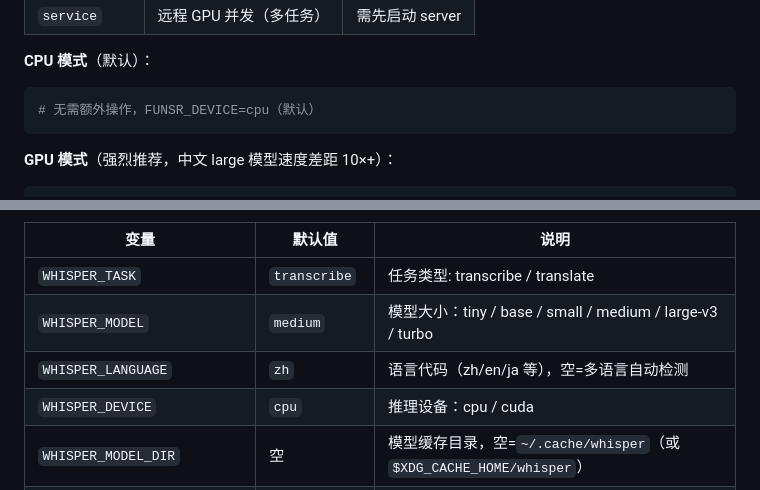
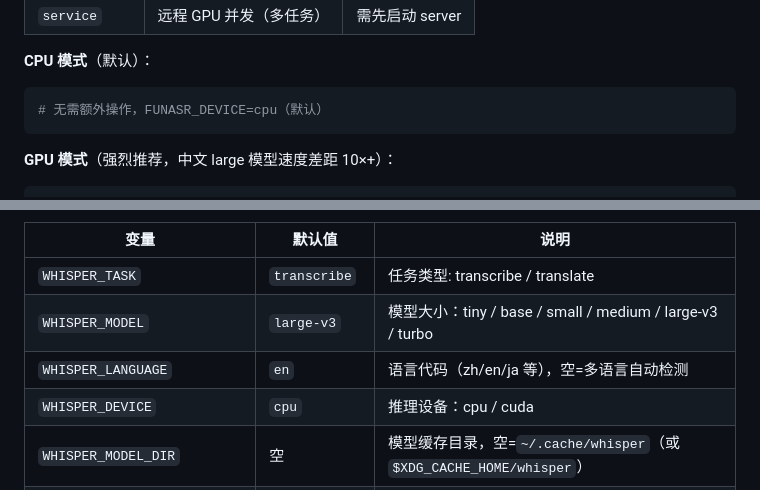
Before and after one commit to GuoSirius/yt-dlp_ffmpeg_whisper_memo-ai, a Markdown page: README.md, 2 parts joined by grey strips. Rendered like a GitHub page.

Commit message:
docs: 对齐 README 与 .env.example 的识别模型默认值并修正 FUNSR 拼写

````diff
--- a/README.md
+++ b/README.md
@@ -133,7 +133,7 @@ pip install funasr modelscope
 
 **CPU 模式**（默认）：
 ```bash
-# 无需额外操作，FUNSR_DEVICE=cpu（默认）
+# 无需额外操作，FUNASR_DEVICE=cpu（默认）
 ```
 
 **GPU 模式**（强烈推荐，中文 large 模型速度差距 10×+）：
@@ -290,8 +290,8 @@ API 端点：
 | 变量 | 默认值 | 说明 |
 |------|--------|------|
 | `WHISPER_TASK` | `transcribe` | 任务类型: transcribe / translate |
-| `WHISPER_MODEL` | `medium` | 模型大小：tiny / base / small / medium / large-v3 / turbo |
-| `WHISPER_LANGUAGE` | `zh` | 语言代码（zh/en/ja 等），空=多语言自动检测 |
+| `WHISPER_MODEL` | `large-v3` | 模型大小：tiny / base / small / medium / large-v3 / turbo |
+| `WHISPER_LANGUAGE` | `en` | 语言代码（zh/en/ja 等），空=多语言自动检测 |
 | `WHISPER_DEVICE` | `cpu` | 推理设备：cpu / cuda |
 | `WHISPER_MODEL_DIR` | 空 | 模型缓存目录，空=`~/.cache/whisper`（或 `$XDG_CACHE_HOME/whisper`） |
 | `WHISPER_BEAM_SIZE` | `5` | Beam search 宽度（越大越准但越慢，建议 5） |
````
